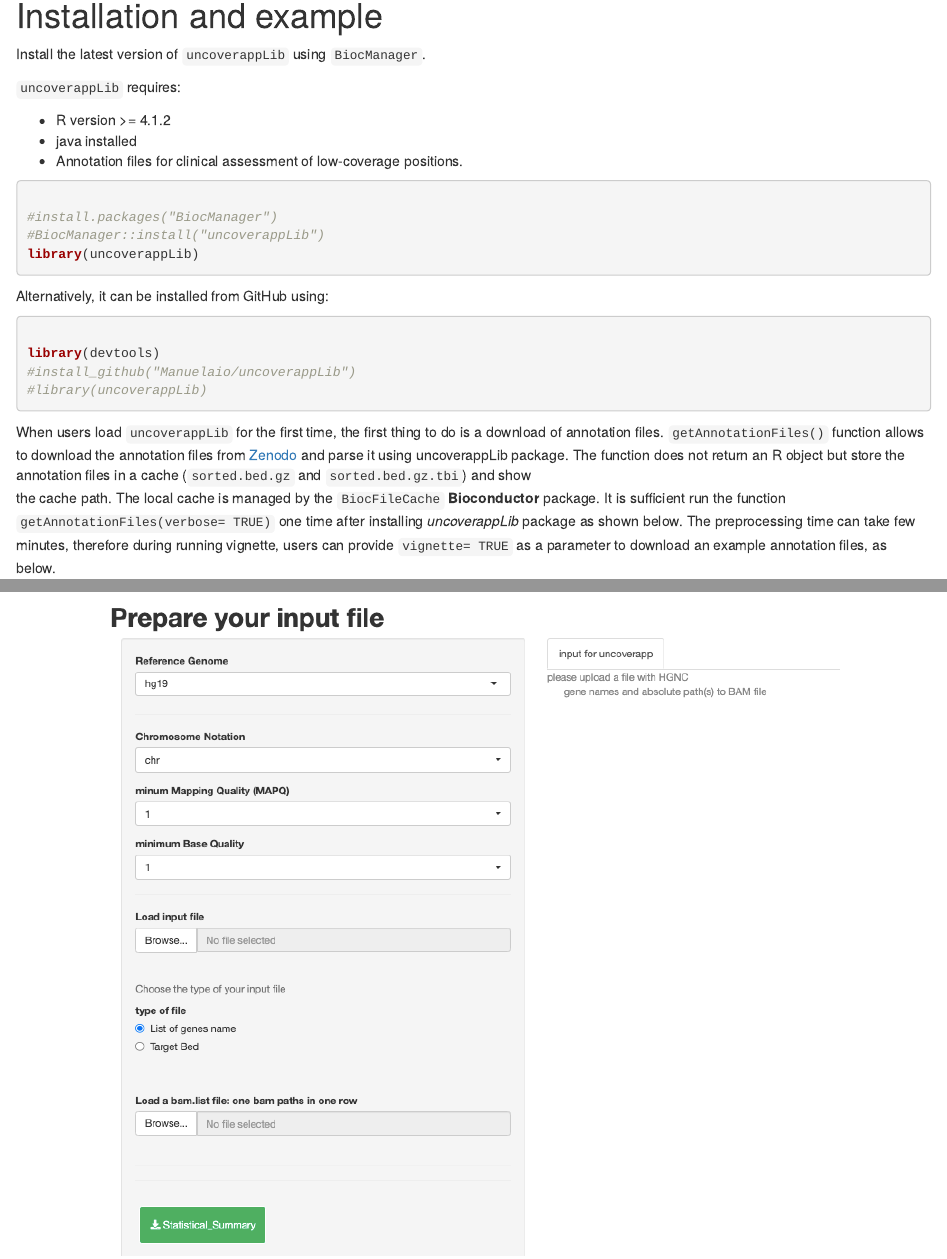
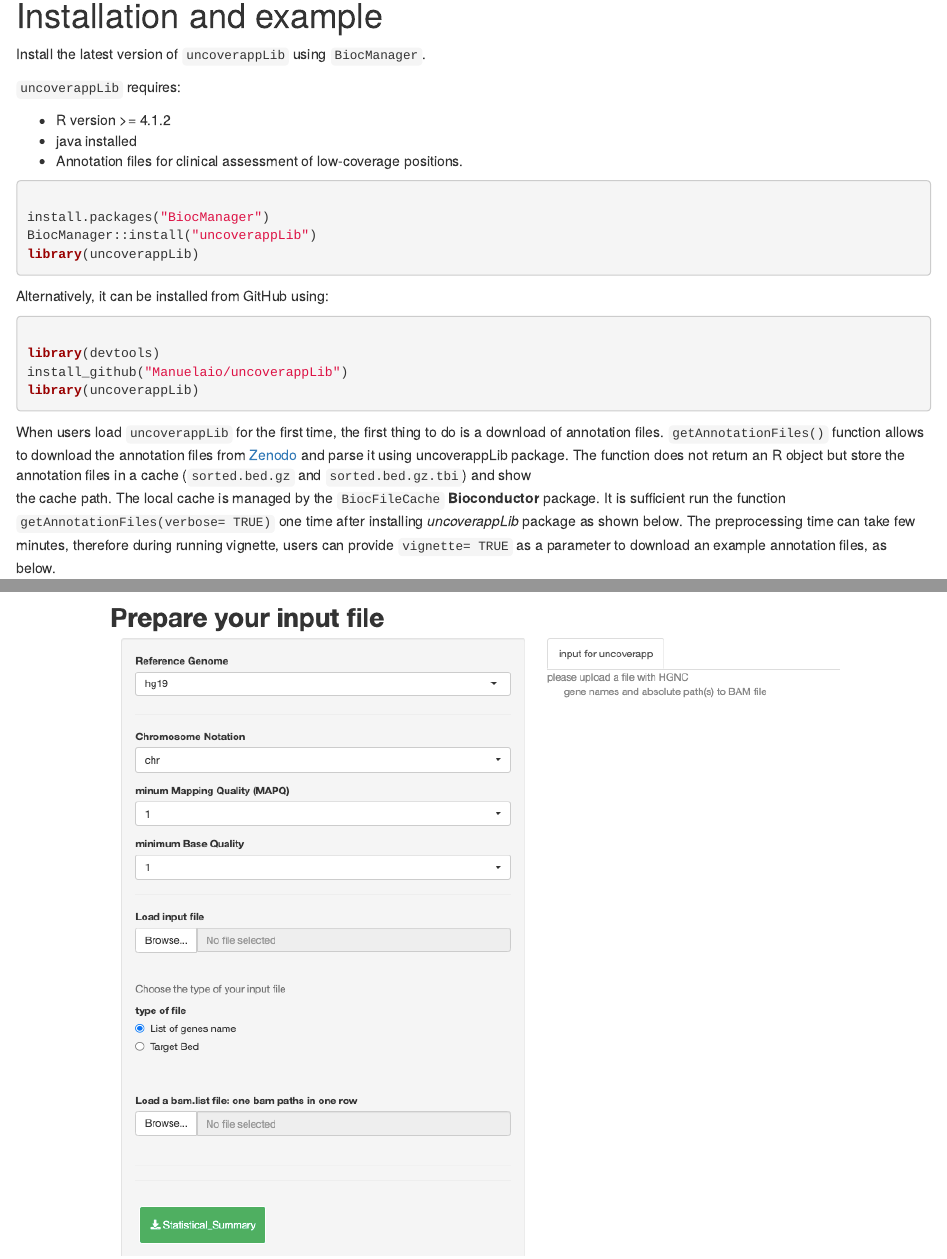
Before and after one commit to Manuelaio/uncoverappLib, an R Markdown document (vignettes/uncoverappLib.Rmd): the page in a window 1100 px wide, from 660 px down, and a second part further down, joined at a grey line. Rendered offline with R 4.5, knitr and Pandoc, with nearby package versions; drawn as R Markdown's standard HTML page in place of the format the file asks for; some code elsewhere in the file could not run offline.

Commit message:
# removed from vignette

````diff
--- a/vignettes/uncoverappLib.Rmd
+++ b/vignettes/uncoverappLib.Rmd
@@ -61,8 +61,8 @@ Install the latest version of `uncoverappLib` using `BiocManager`.
 
 ```{r  eval=F, echo=T}
 
-#install.packages("BiocManager")
-#BiocManager::install("uncoverappLib")
+install.packages("BiocManager")
+BiocManager::install("uncoverappLib")
 library(uncoverappLib)
 ```
 
@@ -75,8 +75,8 @@ Alternatively, it can be installed from GitHub using:
 ```{r eval=F, echo=T}
 
 library(devtools)
-#install_github("Manuelaio/uncoverappLib")
-#library(uncoverappLib)
+install_github("Manuelaio/uncoverappLib")
+library(uncoverappLib)
 
 ```
 
````
Also changed, not shown: vignettes/uncoverappLib.Rmd (2 more changed lines), 1 other file.
